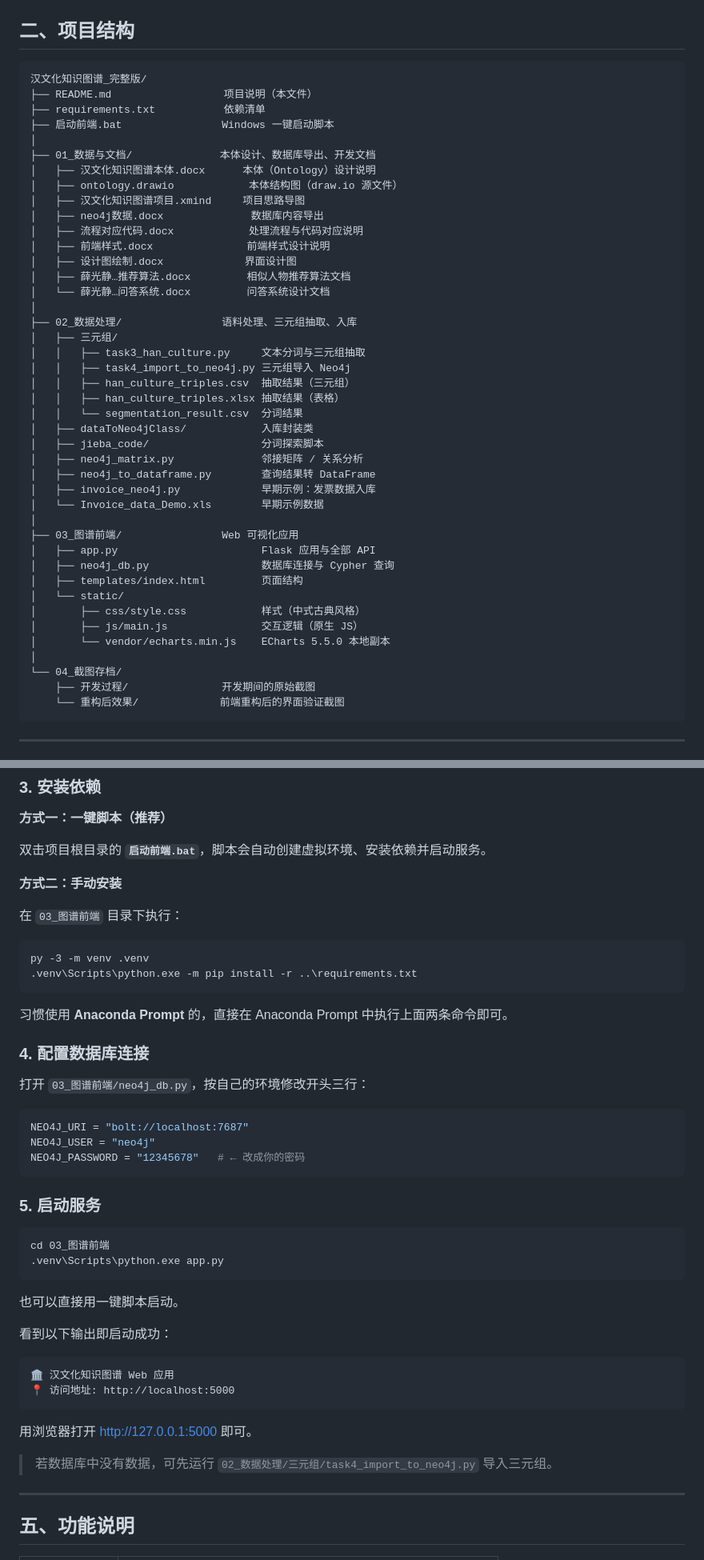
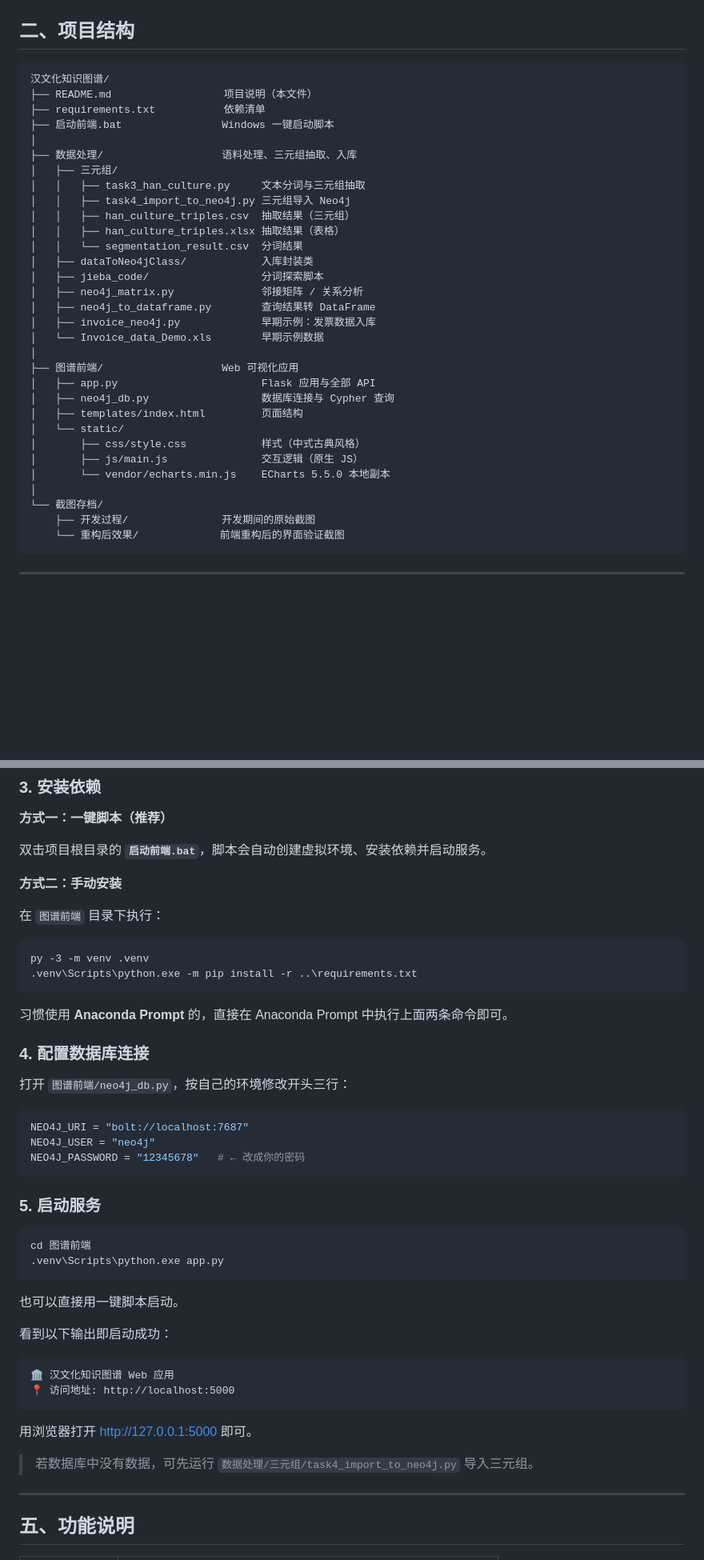
Before and after one commit to GA-JING-R/Chinese-Culture-Knowledge-Graph, a Markdown page: README.md, 2 parts joined by grey strips. Shown at 80% size. Drawn GitHub-style; blank space fills up the shorter version.

Commit message:
init project

````diff
--- a/README.md
+++ b/README.md
@@ -32,23 +32,12 @@
 ## 二、项目结构
 
 ```
-汉文化知识图谱_完整版/
+汉文化知识图谱/
 ├── README.md                  项目说明（本文件）
 ├── requirements.txt           依赖清单
 ├── 启动前端.bat                Windows 一键启动脚本
 │
-├── 01_数据与文档/              本体设计、数据库导出、开发文档
-│   ├── 汉文化知识图谱本体.docx      本体（Ontology）设计说明
-│   ├── ontology.drawio            本体结构图（draw.io 源文件）
-│   ├── 汉文化知识图谱项目.xmind     项目思路导图
-│   ├── neo4j数据.docx              数据库内容导出
-│   ├── 流程对应代码.docx            处理流程与代码对应说明
-│   ├── 前端样式.docx               前端样式设计说明
-│   ├── 设计图绘制.docx             界面设计图
-│   ├── 薛光静…推荐算法.docx         相似人物推荐算法文档
-│   └── 薛光静…问答系统.docx         问答系统设计文档
-│
-├── 02_数据处理/                语料处理、三元组抽取、入库
+├── 数据处理/                   语料处理、三元组抽取、入库
 │   ├── 三元组/
 │   │   ├── task3_han_culture.py     文本分词与三元组抽取
 │   │   ├── task4_import_to_neo4j.py 三元组导入 Neo4j
@@ -62,7 +51,7 @@
 │   ├── invoice_neo4j.py             早期示例：发票数据入库
 │   └── Invoice_data_Demo.xls        早期示例数据
 │
-├── 03_图谱前端/                Web 可视化应用
+├── 图谱前端/                   Web 可视化应用
 │   ├── app.py                       Flask 应用与全部 API
 │   ├── neo4j_db.py                  数据库连接与 Cypher 查询
 │   ├── templates/index.html         页面结构
@@ -71,7 +60,7 @@
 │       ├── js/main.js               交互逻辑（原生 JS）
 │       └── vendor/echarts.min.js    ECharts 5.5.0 本地副本
 │
-└── 04_截图存档/
+└── 截图存档/
     ├── 开发过程/               开发期间的原始截图
     └── 重构后效果/             前端重构后的界面验证截图
 ```
@@ -121,7 +110,7 @@ neo4j console
 
 **方式二：手动安装**
 
-在 `03_图谱前端` 目录下执行：
+在 `图谱前端` 目录下执行：
 
 ```bat
 py -3 -m venv .venv
@@ -132,7 +121,7 @@ py -3 -m venv .venv
 
 ### 4. 配置数据库连接
 
-打开 `03_图谱前端/neo4j_db.py`，按自己的环境修改开头三行：
+打开 `图谱前端/neo4j_db.py`，按自己的环境修改开头三行：
 
 ```python
 NEO4J_URI = "bolt://localhost:7687"
@@ -143,7 +132,7 @@ NEO4J_PASSWORD = "12345678"   # ← 改成你的密码
 ### 5. 启动服务
 
 ```bat
-cd 03_图谱前端
+cd 图谱前端
 .venv\Scripts\python.exe app.py
 ```
 
@@ -158,7 +147,7 @@ cd 03_图谱前端
 
 用浏览器打开 <http://127.0.0.1:5000> 即可。
 
-> 若数据库中没有数据，可先运行 `02_数据处理/三元组/task4_import_to_neo4j.py` 导入三元组。
+> 若数据库中没有数据，可先运行 `数据处理/三元组/task4_import_to_neo4j.py` 导入三元组。
 
 ---
 
````
Also changed, not shown: other parts of README.md (+1 -1 lines).
